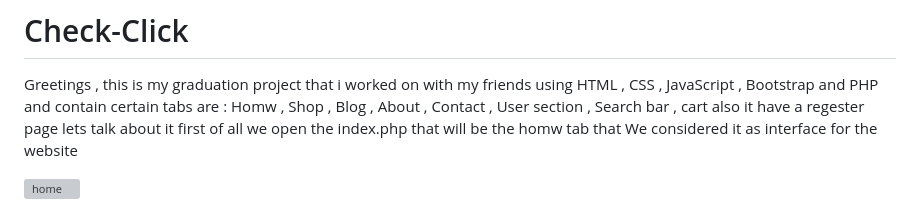
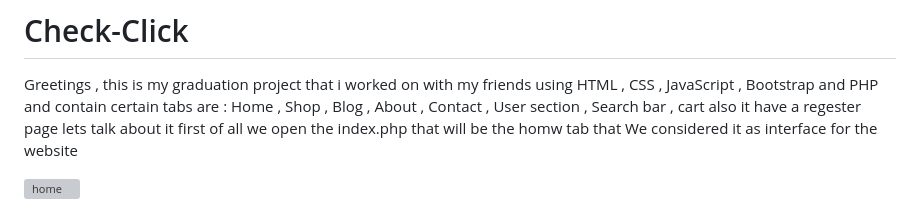
Before and after one commit to nightwolf077/Check-Click, a Markdown page: README.md, the part around the change. GitHub-like rendering; grey boxes are pictures that could not be loaded.

```diff
--- a/README.md
+++ b/README.md
@@ -1,6 +1,6 @@
 # Check-Click
 Greetings , this is my graduation project that i worked on with my friends using HTML , CSS , JavaScript , Bootstrap and PHP
-and contain certain tabs are : Homw , Shop , Blog , About , Contact , User section , Search bar , cart
+and contain certain tabs are : Home , Shop , Blog , About , Contact , User section , Search bar , cart
 also it have a regester page
 lets talk about it
 first of all we open the index.php that will be the homw tab that We considered it as interface for the website
```
